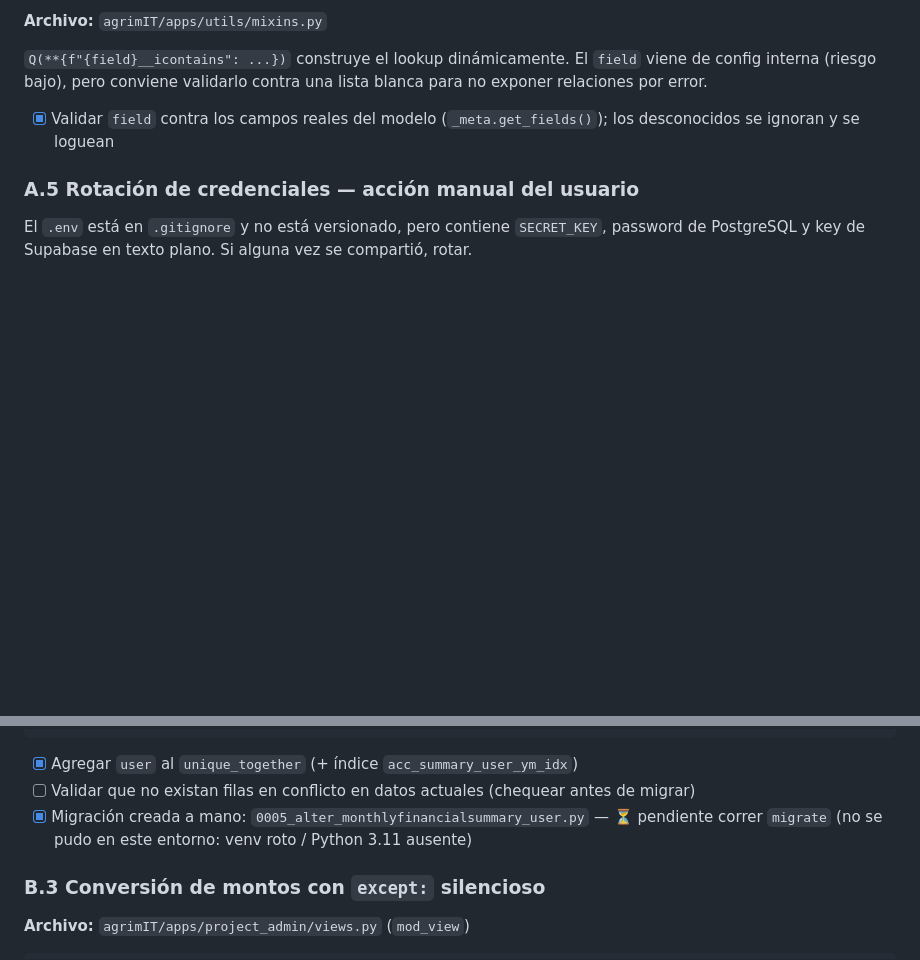
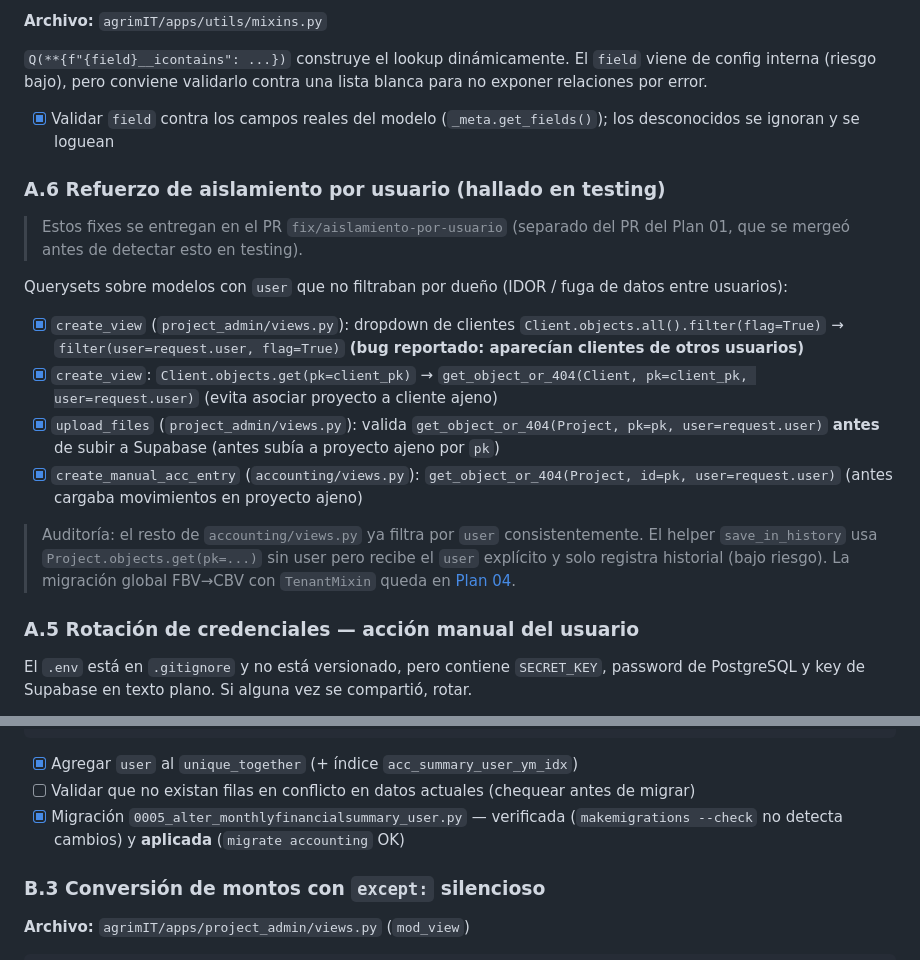
Before and after one commit to Emitax123/AgrimIT, a Markdown page: planes/01-seguridad-y-finanzas.md, 2 parts joined by grey strips. Rendered like a GitHub page; blank space fills up the shorter version.

Commit message:
docs: tracking del refuerzo de aislamiento (planes/)
Marca en planes/ las correcciones de aislamiento por usuario (A.6) y
actualiza el estado de la migración 0005 (aplicada). Acompaña al código
de este PR.

Co-Authored-By: Claude Opus 4.8 (1M context) <noreply@anthropic.com>

```diff
--- a/planes/01-seguridad-y-finanzas.md
+++ b/planes/01-seguridad-y-finanzas.md
@@ -59,6 +59,18 @@ La vista ya filtra por `user=request.user`, pero le falta el decorador. Agregarl
 
 - [x] Validar `field` contra los campos reales del modelo (`_meta.get_fields()`); los desconocidos se ignoran y se loguean
 
+### A.6 Refuerzo de aislamiento por usuario (hallado en testing)
+> Estos fixes se entregan en el PR `fix/aislamiento-por-usuario` (separado del PR del Plan 01, que se mergeó antes de detectar esto en testing).
+
+Querysets sobre modelos con `user` que no filtraban por dueño (IDOR / fuga de datos entre usuarios):
+
+- [x] `create_view` (`project_admin/views.py`): dropdown de clientes `Client.objects.all().filter(flag=True)` → `filter(user=request.user, flag=True)` **(bug reportado: aparecían clientes de otros usuarios)**
+- [x] `create_view`: `Client.objects.get(pk=client_pk)` → `get_object_or_404(Client, pk=client_pk, user=request.user)` (evita asociar proyecto a cliente ajeno)
+- [x] `upload_files` (`project_admin/views.py`): valida `get_object_or_404(Project, pk=pk, user=request.user)` **antes** de subir a Supabase (antes subía a proyecto ajeno por `pk`)
+- [x] `create_manual_acc_entry` (`accounting/views.py`): `get_object_or_404(Project, id=pk, user=request.user)` (antes cargaba movimientos en proyecto ajeno)
+
+> Auditoría: el resto de `accounting/views.py` ya filtra por `user` consistentemente. El helper `save_in_history` usa `Project.objects.get(pk=...)` sin user pero recibe el `user` explícito y solo registra historial (bajo riesgo). La migración global FBV→CBV con `TenantMixin` queda en [Plan 04](04-deuda-tecnica.md).
+
 ### A.5 Rotación de credenciales — acción manual del usuario
 El `.env` está en `.gitignore` y no está versionado, pero contiene `SECRET_KEY`, password de PostgreSQL y key de Supabase en texto plano. Si alguna vez se compartió, rotar.
 
@@ -105,7 +117,7 @@ unique_together = ['user', 'year', 'month']
 
 - [x] Agregar `user` al `unique_together` (+ índice `acc_summary_user_ym_idx`)
 - [ ] Validar que no existan filas en conflicto en datos actuales (chequear antes de migrar)
-- [x] Migración creada a mano: `0005_alter_monthlyfinancialsummary_user.py` — ⏳ pendiente correr `migrate` (no se pudo en este entorno: venv roto / Python 3.11 ausente)
+- [x] Migración `0005_alter_monthlyfinancialsummary_user.py` — verificada (`makemigrations --check` no detecta cambios) y **aplicada** (`migrate accounting` OK)
 
 ### B.3 Conversión de montos con `except:` silencioso
 **Archivo:** `agrimIT/apps/project_admin/views.py` (`mod_view`)
```
Also changed, not shown: planes/PLAN_MAESTRO.md (+2 -1 lines).
